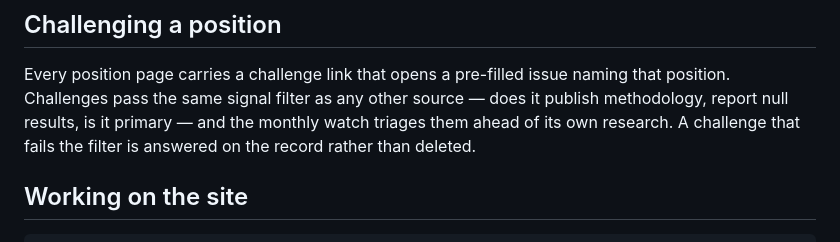
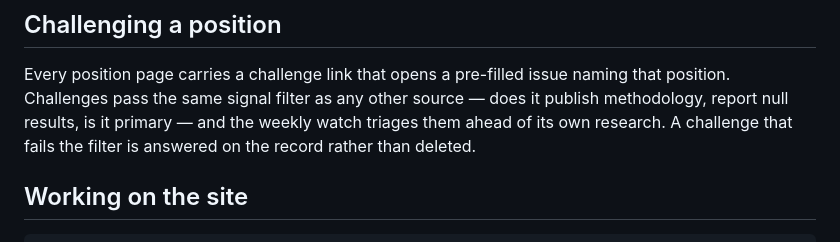
Before and after one commit to jazzli/ai-native-sdlc, a Markdown page: README.md, the part around the change. Rendered like a GitHub page.

```diff
--- a/README.md
+++ b/README.md
@@ -68,7 +68,7 @@ path and the drift check.
 Every position page carries a challenge link that opens a pre-filled issue
 naming that position. Challenges pass the same signal filter as any other
 source — does it publish methodology, report null results, is it primary —
-and the monthly watch triages them ahead of its own research. A challenge
+and the weekly watch triages them ahead of its own research. A challenge
 that fails the filter is answered on the record rather than deleted.
 
 ## Working on the site
```
Also changed, not shown: docs/colophon.md (+1 -1 lines), watch/routine.md (+17 -14 lines).
